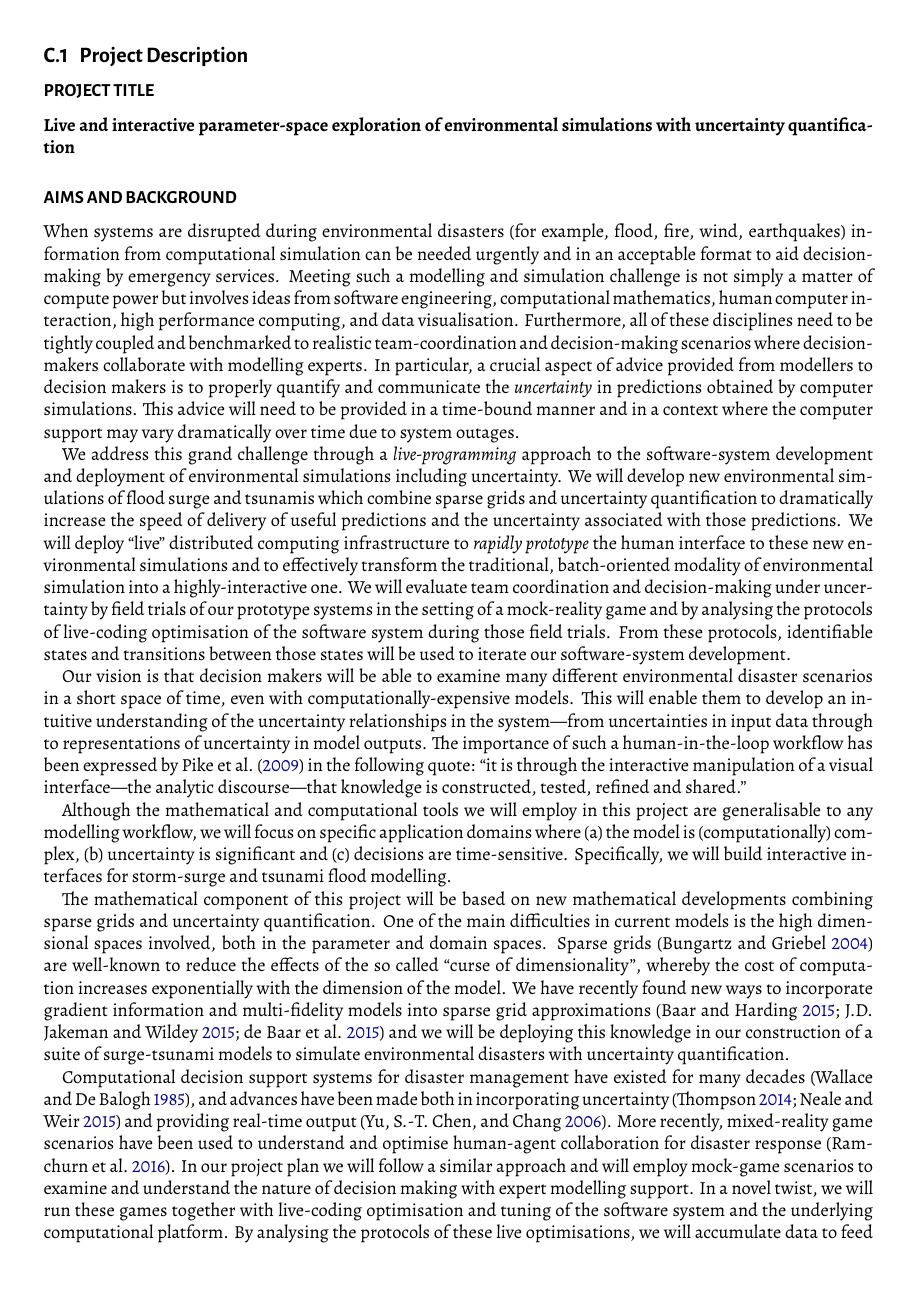
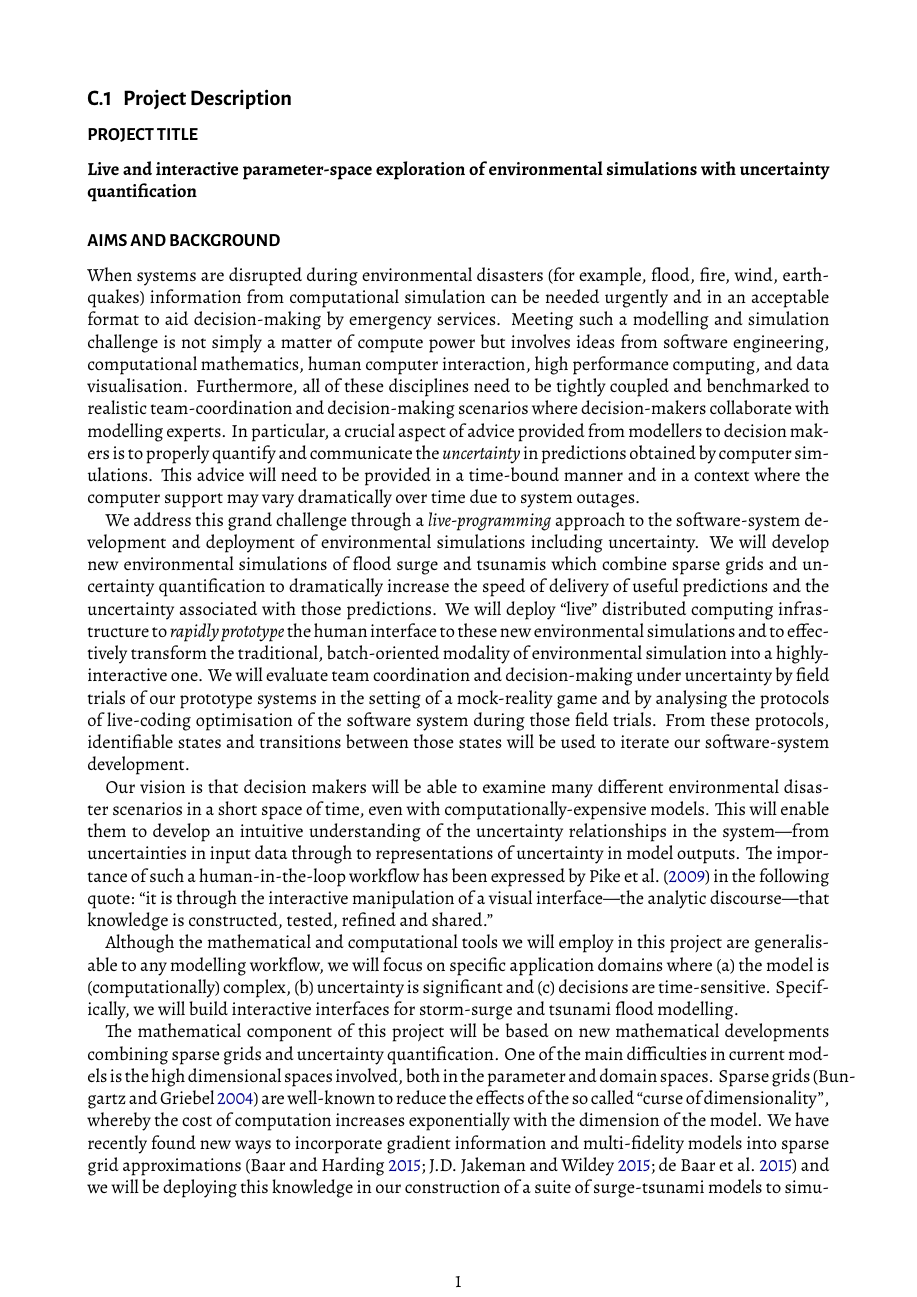
Before and after one commit to benswift/dp17-uq, a LaTeX document (dp17-uq.tex): page 1 of 8 before the commit and page 1 of 9 after it. Compiled offline with XeLaTeX.

Commit message:
increase margins to 2cm

```diff
--- a/dp17-uq.tex
+++ b/dp17-uq.tex
@@ -1,8 +1,8 @@
 \documentclass[a4paper,fontsize=12pt]{scrartcl}
 \usepackage{geometry}
-\geometry{total={190mm,277mm},
-left=10mm,
-top=10mm}
+\geometry{total={170mm,257mm},
+left=20mm,
+top=20mm}
 \usepackage{Alegreya}
 \usepackage{AlegreyaSans}
 
```
